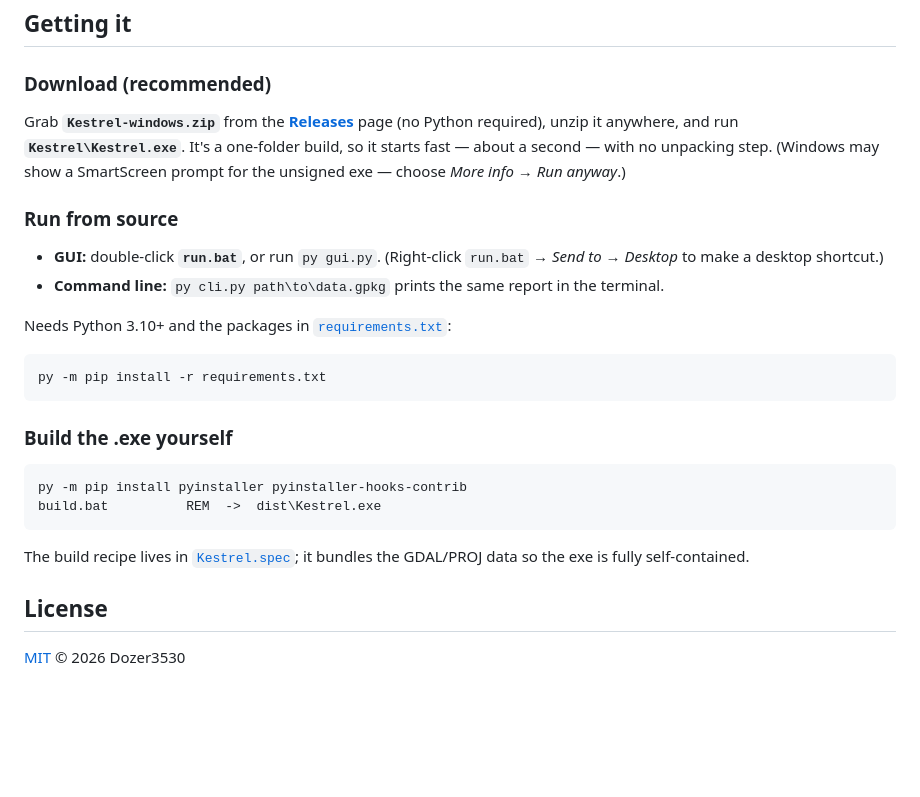
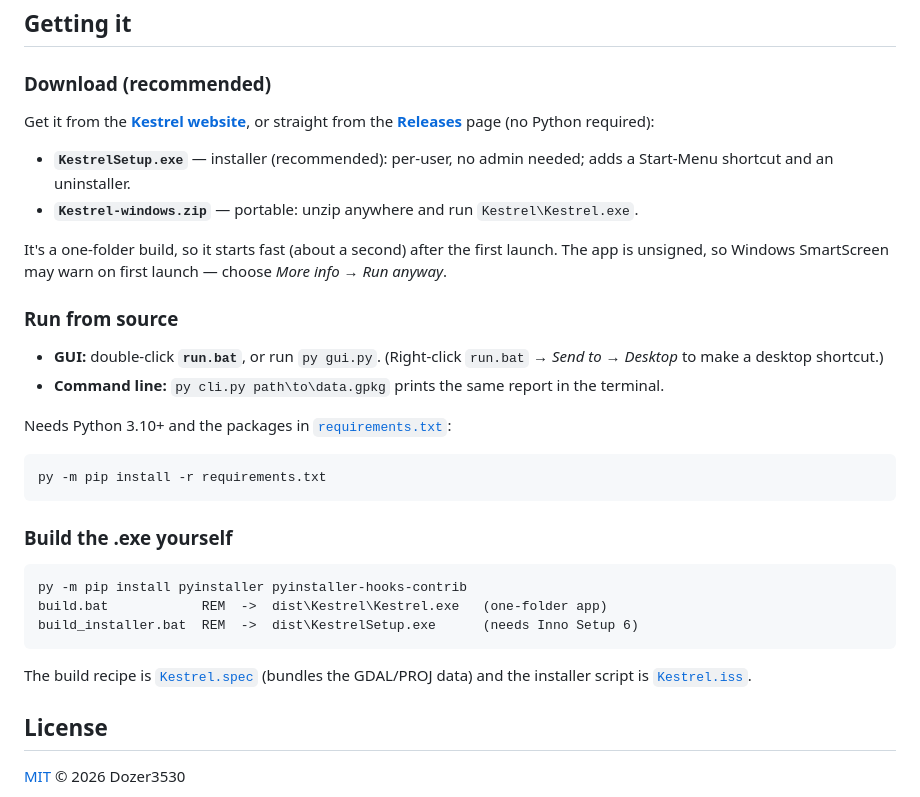
Before and after one commit to Dozer3530/Kestrel, a Markdown page: README.md, the part around the change. Drawn GitHub-style; blank space fills up the shorter version.

Commit message:
Add installer (Inno Setup) and a landing page
- Kestrel.iss + build_installer.bat: build KestrelSetup.exe (per-user install,
  no admin, Start-Menu shortcut + uninstaller). Verified install/run/uninstall.
- docs/: GitHub Pages landing page (logo, screenshot, features, download CTA).
- README: download via installer or portable zip + link to the site.

Co-Authored-By: Claude Opus 4.8 <noreply@anthropic.com>

````diff
--- a/README.md
+++ b/README.md
@@ -46,10 +46,15 @@ as vector first, then raster, so most things just work.
 
 ### Download (recommended)
 
-Grab **`Kestrel-windows.zip`** from the [**Releases**](../../releases) page (no Python
-required), unzip it anywhere, and run **`Kestrel\Kestrel.exe`**. It's a one-folder build, so it
-starts fast — about a second — with no unpacking step. (Windows may show a SmartScreen prompt
-for the unsigned exe — choose *More info → Run anyway*.)
+Get it from the **[Kestrel website](https://dozer3530.github.io/Kestrel/)**, or straight from the
+[**Releases**](../../releases) page (no Python required):
+
+- **`KestrelSetup.exe`** — installer (recommended): per-user, no admin needed; adds a Start-Menu
+  shortcut and an uninstaller.
+- **`Kestrel-windows.zip`** — portable: unzip anywhere and run `Kestrel\Kestrel.exe`.
+
+It's a one-folder build, so it starts fast (about a second) after the first launch. The app is
+unsigned, so Windows SmartScreen may warn on first launch — choose *More info → Run anyway*.
 
 ### Run from source
 
@@ -67,11 +72,12 @@ py -m pip install -r requirements.txt
 
 ```
 py -m pip install pyinstaller pyinstaller-hooks-contrib
-build.bat          REM  ->  dist\Kestrel.exe
+build.bat            REM  ->  dist\Kestrel\Kestrel.exe   (one-folder app)
+build_installer.bat  REM  ->  dist\KestrelSetup.exe      (needs Inno Setup 6)
 ```
 
-The build recipe lives in [`Kestrel.spec`](Kestrel.spec); it bundles the GDAL/PROJ data so the
-exe is fully self-contained.
+The build recipe is [`Kestrel.spec`](Kestrel.spec) (bundles the GDAL/PROJ data) and the installer
+script is [`Kestrel.iss`](Kestrel.iss).
 
 
 ## License
````
Also changed, not shown: docs/logo.png (added), docs/screenshot.png (added), 4 other files.
